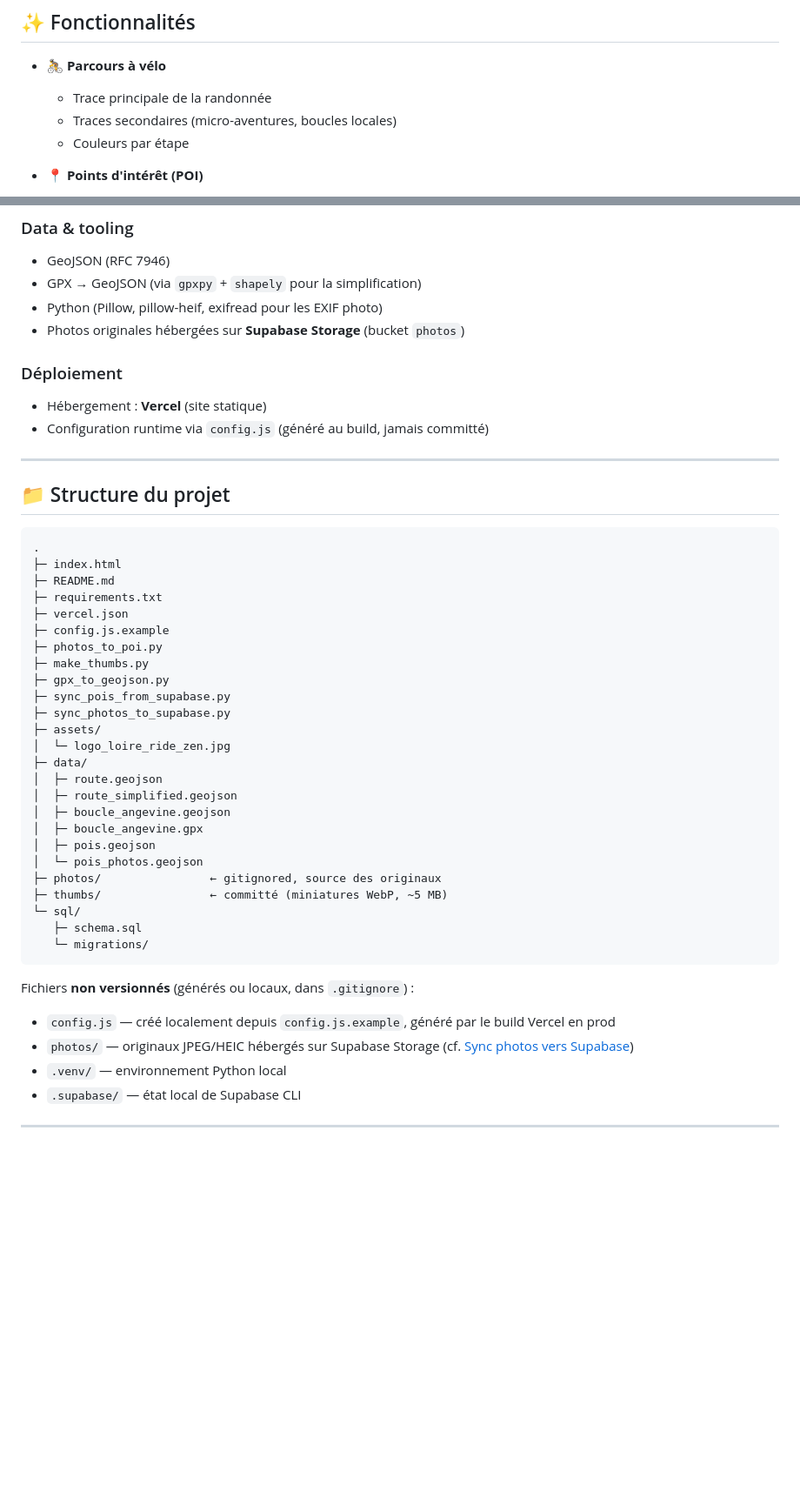
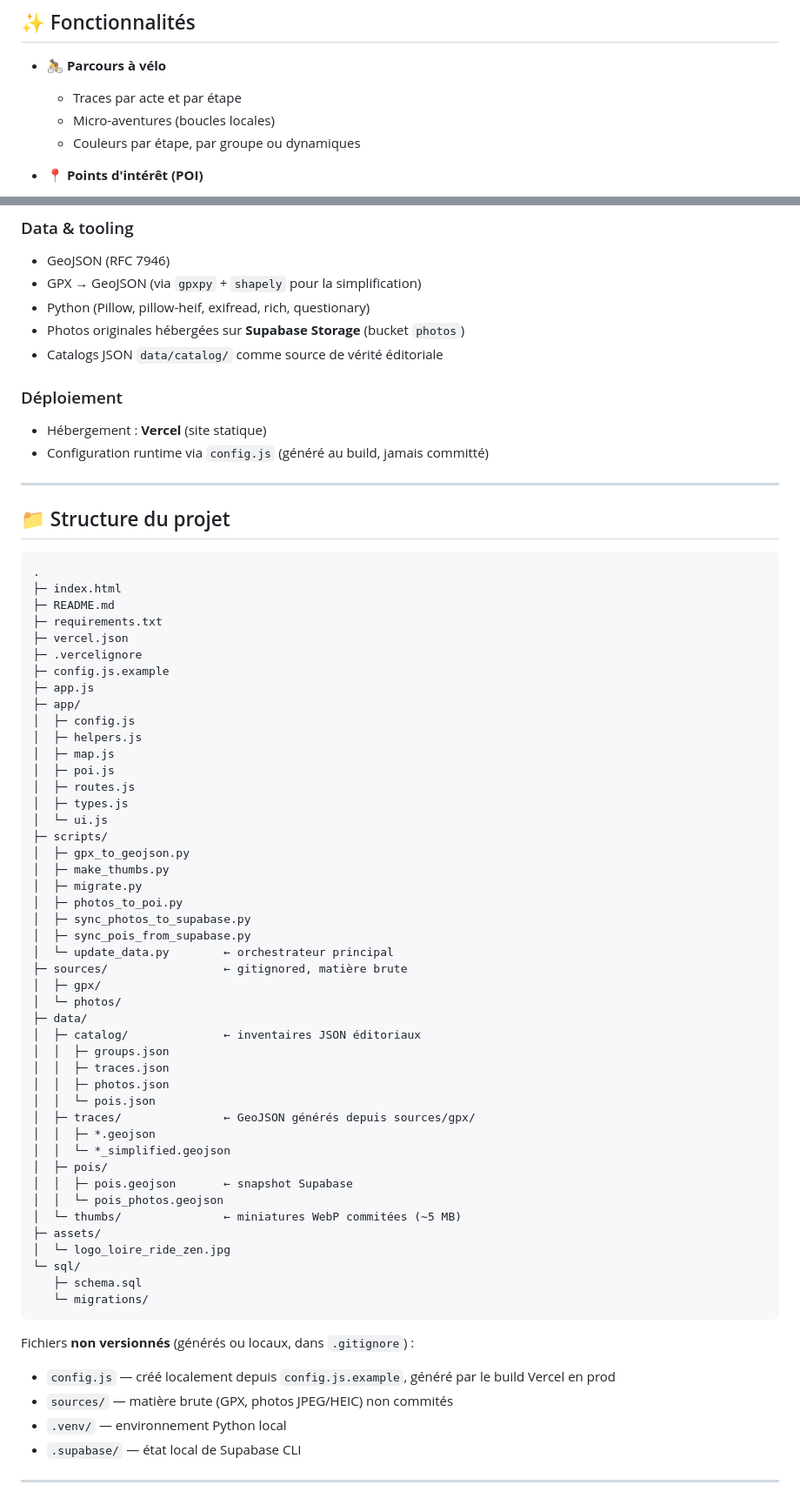
Before and after one commit to iamjulienjulien/loireridezen-map, a Markdown page: README.md, 2 parts joined by grey strips. Shown at 87% size. GitHub-like rendering; blank space fills up the shorter version.

```diff
--- a/README.md
+++ b/README.md
@@ -10,9 +10,9 @@ Ce projet combine **Leaflet**, **Supabase + PostGIS**, et des **outils Python**
 ## ✨ Fonctionnalités
 
 - 🚴 **Parcours à vélo**
-  - Trace principale de la randonnée
-  - Traces secondaires (micro-aventures, boucles locales)
-  - Couleurs par étape
+  - Traces par acte et par étape
+  - Micro-aventures (boucles locales)
+  - Couleurs par étape, par groupe ou dynamiques
 
 - 📍 **Points d'intérêt (POI)**
   - Patrimoine (châteaux, lieux historiques)
@@ -57,8 +57,9 @@ Ce projet combine **Leaflet**, **Supabase + PostGIS**, et des **outils Python**
 
 - GeoJSON (RFC 7946)
 - GPX → GeoJSON (via `gpxpy` + `shapely` pour la simplification)
-- Python (Pillow, pillow-heif, exifread pour les EXIF photo)
+- Python (Pillow, pillow-heif, exifread, rich, questionary)
 - Photos originales hébergées sur **Supabase Storage** (bucket `photos`)
+- Catalogs JSON `data/catalog/` comme source de vérité éditoriale
 
 ### Déploiement
 
@@ -75,23 +76,43 @@ Ce projet combine **Leaflet**, **Supabase + PostGIS**, et des **outils Python**
 ├─ README.md
 ├─ requirements.txt
 ├─ vercel.json
+├─ .vercelignore
 ├─ config.js.example
-├─ photos_to_poi.py
-├─ make_thumbs.py
-├─ gpx_to_geojson.py
-├─ sync_pois_from_supabase.py
-├─ sync_photos_to_supabase.py
+├─ app.js
+├─ app/
+│  ├─ config.js
+│  ├─ helpers.js
+│  ├─ map.js
+│  ├─ poi.js
+│  ├─ routes.js
+│  ├─ types.js
+│  └─ ui.js
+├─ scripts/
+│  ├─ gpx_to_geojson.py
+│  ├─ make_thumbs.py
+│  ├─ migrate.py
+│  ├─ photos_to_poi.py
+│  ├─ sync_photos_to_supabase.py
+│  ├─ sync_pois_from_supabase.py
+│  └─ update_data.py        ← orchestrateur principal
+├─ sources/                 ← gitignored, matière brute
+│  ├─ gpx/
+│  └─ photos/
+├─ data/
+│  ├─ catalog/              ← inventaires JSON éditoriaux
+│  │  ├─ groups.json
+│  │  ├─ traces.json
+│  │  ├─ photos.json
+│  │  └─ pois.json
+│  ├─ traces/               ← GeoJSON générés depuis sources/gpx/
+│  │  ├─ *.geojson
+│  │  └─ *_simplified.geojson
+│  ├─ pois/
+│  │  ├─ pois.geojson       ← snapshot Supabase
+│  │  └─ pois_photos.geojson
+│  └─ thumbs/               ← miniatures WebP commitées (~5 MB)
 ├─ assets/
 │  └─ logo_loire_ride_zen.jpg
-├─ data/
-│  ├─ route.geojson
-│  ├─ route_simplified.geojson
-│  ├─ boucle_angevine.geojson
-│  ├─ boucle_angevine.gpx
-│  ├─ pois.geojson
-│  └─ pois_photos.geojson
-├─ photos/                ← gitignored, source des originaux
-├─ thumbs/                ← committé (miniatures WebP, ~5 MB)
 └─ sql/
    ├─ schema.sql
    └─ migrations/
@@ -100,7 +121,7 @@ Ce projet combine **Leaflet**, **Supabase + PostGIS**, et des **outils Python**
 Fichiers **non versionnés** (générés ou locaux, dans `.gitignore`) :
 
 - `config.js` — créé localement depuis `config.js.example`, généré par le build Vercel en prod
-- `photos/` — originaux JPEG/HEIC hébergés sur Supabase Storage (cf. [Sync photos vers Supabase](#-poi-depuis-des-photos-géolocalisées))
+- `sources/` — matière brute (GPX, photos JPEG/HEIC) non commités
 - `.venv/` — environnement Python local
 - `.supabase/` — état local de Supabase CLI
 
```
Also changed, not shown: other parts of README.md (+217 -126 lines).
